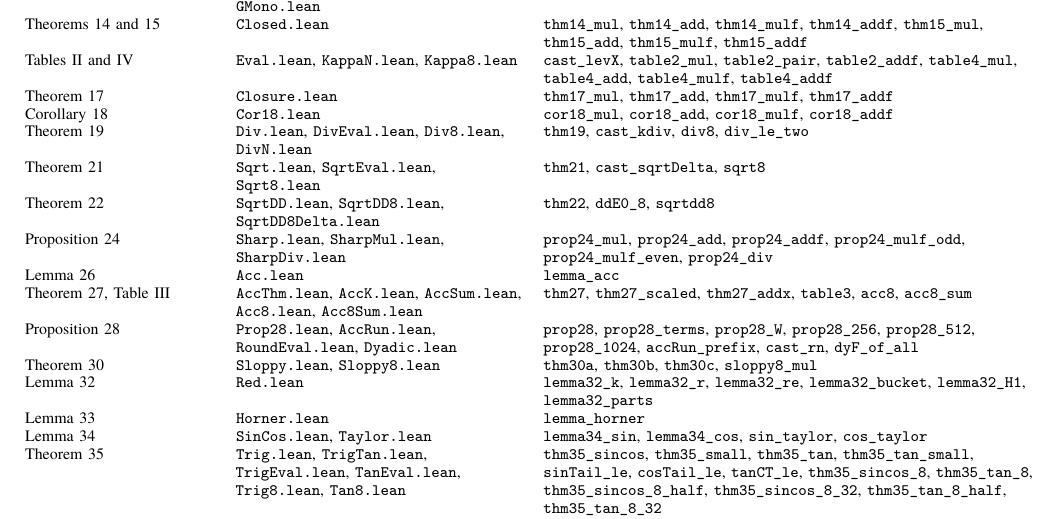
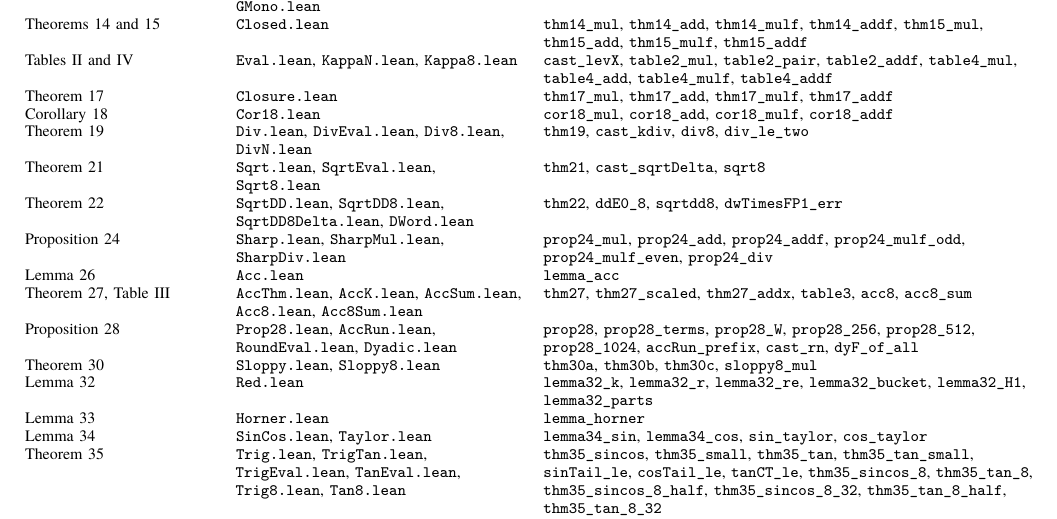
Before and after one commit to nmoinvaz/multidouble, a LaTeX paper (paper/expansion-error-bounds.tex, which reads paper/expansion-error-bounds-lean.tex): part of page 27 of 28, cut so that both start at the same text. Compiled offline with XeLaTeX; a missing font is replaced by an installed copy or a similar font.

Commit message:
paper: prove the double-word product by a float in Lean
DWTimesFP1 of Joldes, Muller and Popescu is within 3u^2/2 + 4u^3 of
the exact product for p >= 4, their Theorem 4.1, by their proof on
operands scaled into [1, 2). Theorem 22's start divides and takes a
square root with double words, and the division's bound rests on this
one.

```diff
--- a/paper/expansion-error-bounds-lean.tex
+++ b/paper/expansion-error-bounds-lean.tex
@@ -60,8 +60,8 @@ Theorem~\ref{thm:t6} & \texttt{Div.lean}, \texttt{DivEval.lean}, \texttt{Div8.le
   \texttt{thm19}, \texttt{cast\_kdiv}, \texttt{div8}, \texttt{div\_le\_two} \\
 Theorem~\ref{thm:t7} & \texttt{Sqrt.lean}, \texttt{SqrtEval.lean}, \texttt{Sqrt8.lean} & \texttt{thm21},
   \texttt{cast\_sqrtDelta}, \texttt{sqrt8} \\
-Theorem~\ref{thm:t8} & \texttt{SqrtDD.lean}, \texttt{SqrtDD8.lean}, \texttt{SqrtDD8Delta.lean} & \texttt{thm22},
-  \texttt{ddE0\_8}, \texttt{sqrtdd8} \\
+Theorem~\ref{thm:t8} & \texttt{SqrtDD.lean}, \texttt{SqrtDD8.lean}, \texttt{SqrtDD8Delta.lean},
+  \texttt{DWord.lean} & \texttt{thm22}, \texttt{ddE0\_8}, \texttt{sqrtdd8}, \texttt{dwTimesFP1\_err} \\
 Proposition~\ref{prop:sharp} & \texttt{Sharp.lean}, \texttt{SharpMul.lean}, \texttt{SharpDiv.lean} &
   \texttt{prop24\_mul}, \texttt{prop24\_add}, \texttt{prop24\_addf}, \texttt{prop24\_mulf\_odd},
   \texttt{prop24\_mulf\_even}, \texttt{prop24\_div} \\
```
Also changed, not shown: paper/expansion-error-bounds.pdf, paper/lean/README.md, 2 other files.
